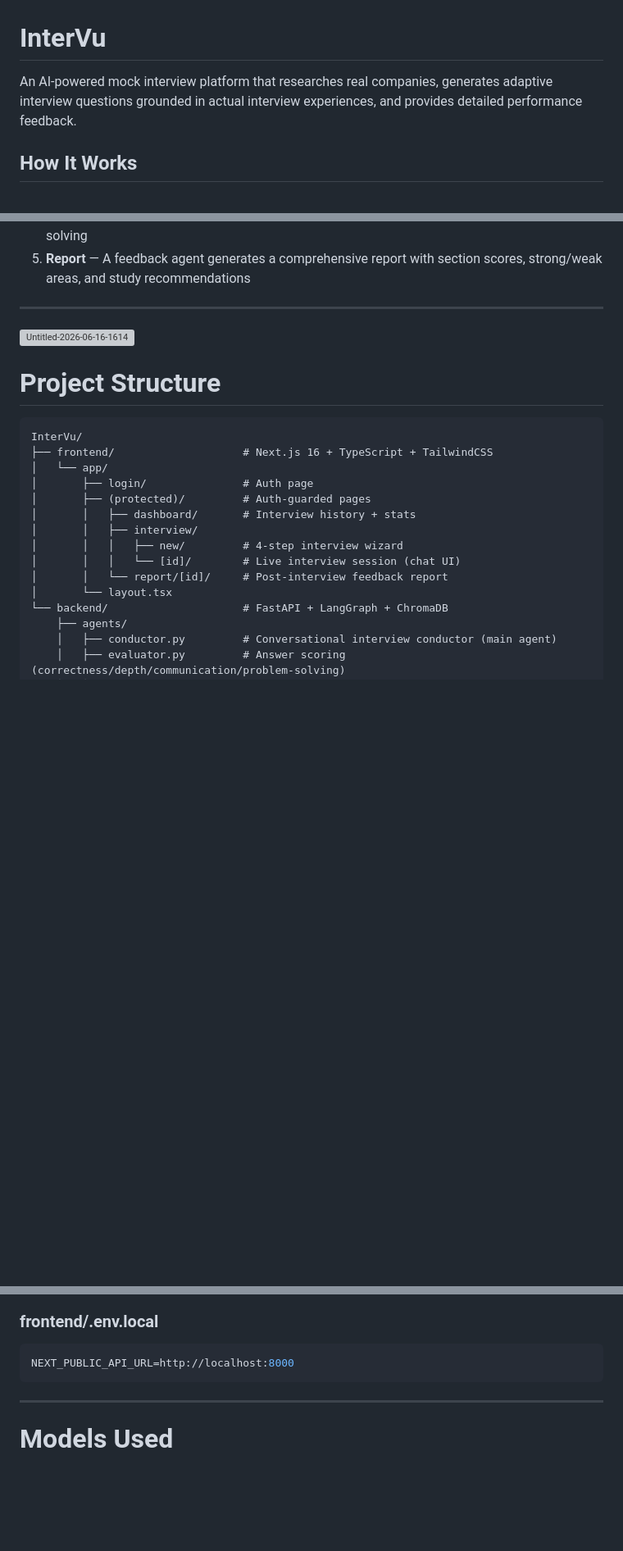
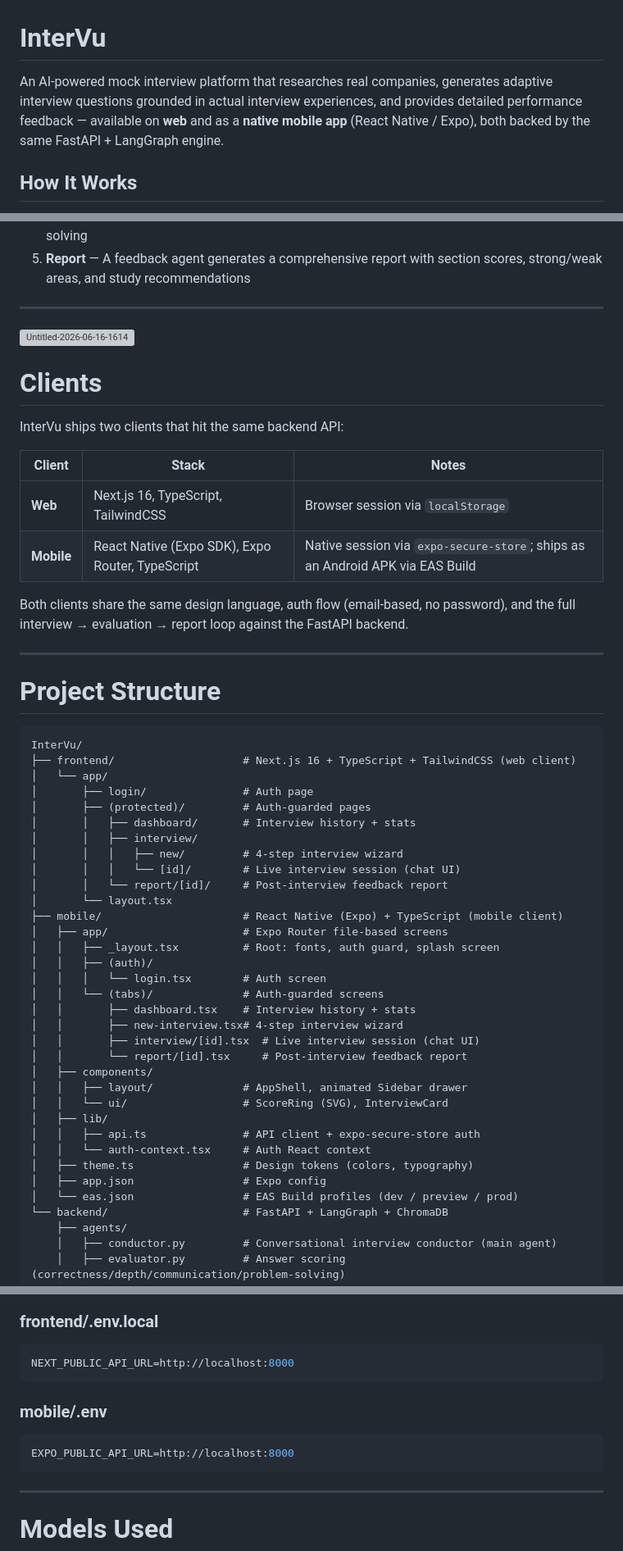
Before and after one commit to Harshvardhan-18/InterVu, a Markdown page: README.md, 3 parts joined by grey strips. Shown at 82% size. Drawn GitHub-style; blank space fills up the shorter version; grey boxes are pictures that could not be loaded.

Commit message:
Enhance README
Expanded README to include mobile client details and setup instructions.

````diff
--- a/README.md
+++ b/README.md
@@ -1,6 +1,6 @@
 # InterVu
 
-An AI-powered mock interview platform that researches real companies, generates adaptive interview questions grounded in actual interview experiences, and provides detailed performance feedback.
+An AI-powered mock interview platform that researches real companies, generates adaptive interview questions grounded in actual interview experiences, and provides detailed performance feedback — available on **web** and as a **native mobile app** (React Native / Expo), both backed by the same FastAPI + LangGraph engine.
 
 ## How It Works
 
@@ -13,11 +13,24 @@ An AI-powered mock interview platform that researches real companies, generates
 ---
 <img width="6838" height="4304" alt="Untitled-2026-06-16-1614" src="https://github.com/user-attachments/assets/a11082f2-0db6-4d18-b936-51be2f68eba1" />
 
+# Clients
+
+InterVu ships two clients that hit the same backend API:
+
+| Client | Stack | Notes |
+|--------|-------|-------|
+| **Web** | Next.js 16, TypeScript, TailwindCSS | Browser session via `localStorage` |
+| **Mobile** | React Native (Expo SDK), Expo Router, TypeScript | Native session via `expo-secure-store`; ships as an Android APK via EAS Build |
+
+Both clients share the same design language, auth flow (email-based, no password), and the full interview → evaluation → report loop against the FastAPI backend.
+
+---
+
 # Project Structure
 
 ```text
 InterVu/
-├── frontend/                    # Next.js 16 + TypeScript + TailwindCSS
+├── frontend/                    # Next.js 16 + TypeScript + TailwindCSS (web client)
 │   └── app/
 │       ├── login/               # Auth page
 │       ├── (protected)/         # Auth-guarded pages
@@ -27,6 +40,25 @@ InterVu/
 │       │   │   └── [id]/        # Live interview session (chat UI)
 │       │   └── report/[id]/     # Post-interview feedback report
 │       └── layout.tsx
+├── mobile/                      # React Native (Expo) + TypeScript (mobile client)
+│   ├── app/                     # Expo Router file-based screens
+│   │   ├── _layout.tsx          # Root: fonts, auth guard, splash screen
+│   │   ├── (auth)/
+│   │   │   └── login.tsx        # Auth screen
+│   │   └── (tabs)/              # Auth-guarded screens
+│   │       ├── dashboard.tsx    # Interview history + stats
+│   │       ├── new-interview.tsx# 4-step interview wizard
+│   │       ├── interview/[id].tsx  # Live interview session (chat UI)
+│   │       └── report/[id].tsx     # Post-interview feedback report
+│   ├── components/
+│   │   ├── layout/              # AppShell, animated Sidebar drawer
+│   │   └── ui/                  # ScoreRing (SVG), InterviewCard
+│   ├── lib/
+│   │   ├── api.ts               # API client + expo-secure-store auth
+│   │   └── auth-context.tsx     # Auth React context
+│   ├── theme.ts                 # Design tokens (colors, typography)
+│   ├── app.json                 # Expo config
+│   └── eas.json                 # EAS Build profiles (dev / preview / prod)
 └── backend/                     # FastAPI + LangGraph + ChromaDB
     ├── agents/
     │   ├── conductor.py         # Conversational interview conductor (main agent)
@@ -123,6 +180,12 @@ http://localhost:3000
 NEXT_PUBLIC_API_URL=http://localhost:8000
 ```
 
+### mobile/.env
+
+```env
+EXPO_PUBLIC_API_URL=http://localhost:8000
+```
+
 ---
 
 # Models Used
````
Also changed, not shown: other parts of README.md (+32 -4 lines).
